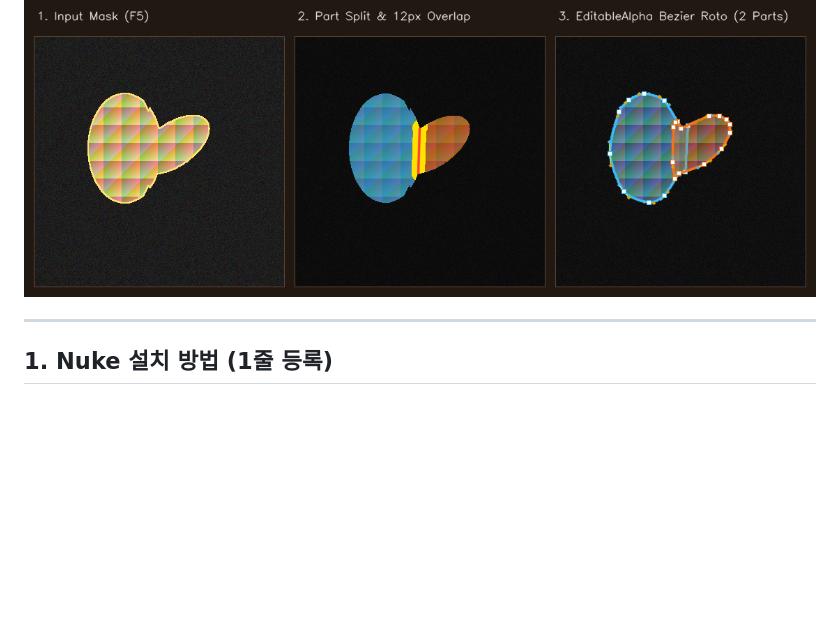
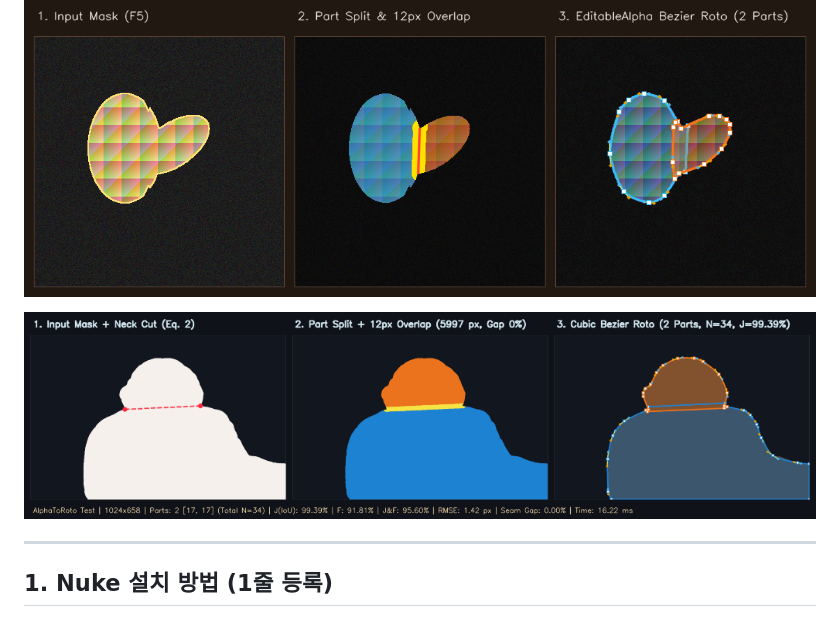
Before and after one commit to Kiwoo0413/AlphaToRoto, a Markdown page: README.md, the part around the change. Drawn GitHub-style; pictures changed too: assets/real_mask_test_preview.png (added); blank space fills up the shorter version.

Commit message:
Add real mask split and Bezier preview image to README

```diff
--- a/README.md
+++ b/README.md
@@ -5,6 +5,8 @@
 Nuke 내장 Python(NumPy/OpenCV 미설치 환경)과의 충돌을 피하기 위해, Nuke 내부에서는 순수 표준 라이브러리 브리지([editablealpha_bridge.py](file:///e:/AlphaToRoto/editablealpha_bridge.py))만 동작하고 무거운 기하·추적 연산은 외부 Python 워커([editablealpha_worker.py](file:///e:/AlphaToRoto/editablealpha_worker.py)) 서브프로세스로 분리 실행합니다.
 
 ![EditableAlpha Mask-to-Roto Preview](assets/editablealpha_preview.png)
+
+![Real Mask Part Split & Cubic Bezier Roto Preview](assets/real_mask_test_preview.png)
 
 ---
 
```
